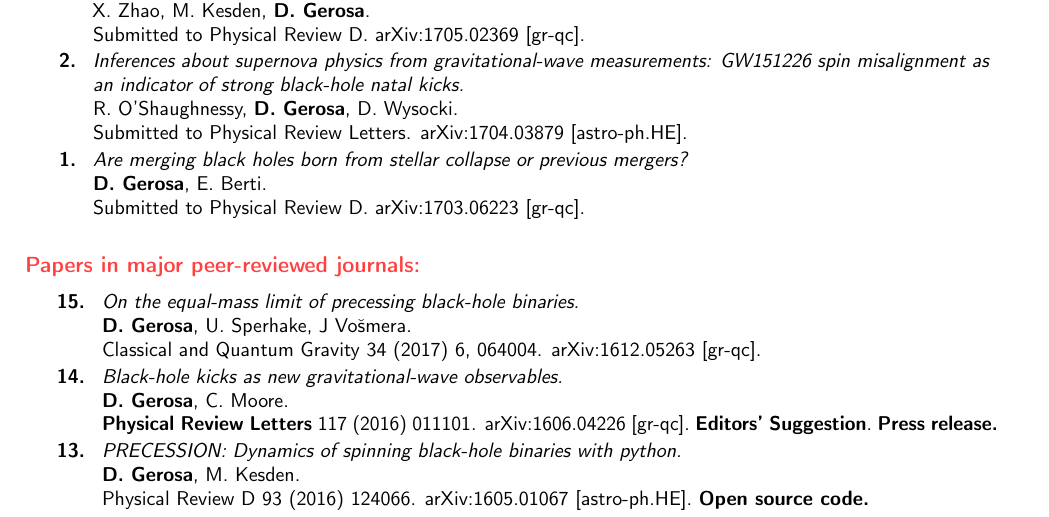
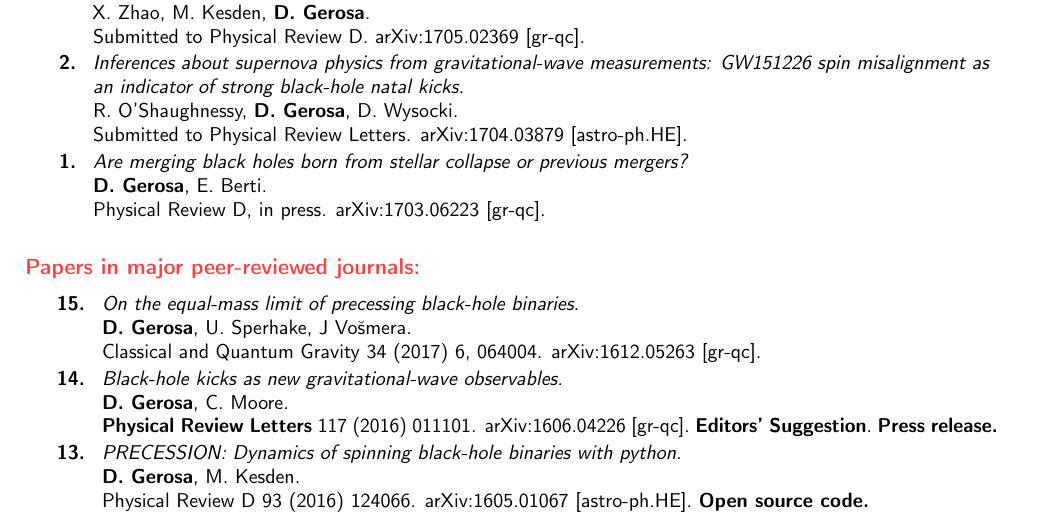
Before and after one commit to dgerosa/CV, a LaTeX CV (publist.tex): part of page 1 of 2, cut so that both start at the same text. Compiled offline with pdfLaTeX.

Commit message:
generations, in press

```diff
--- a/publist.tex
+++ b/publist.tex
@@ -125,7 +125,7 @@ Submitted to \prl. arXiv:1704.03879 [astro-ph.HE].
 \newline{}
 \textbf{D.~Gerosa}, E.~Berti.
   \newline{}
-Submitted to \prd. arXiv:1703.06223 [gr-qc].
+\prd, in press. arXiv:1703.06223 [gr-qc].
 \suppress \cite{2017arXiv170306223G} \endsuppress
 \end{longtable}
 }
```
